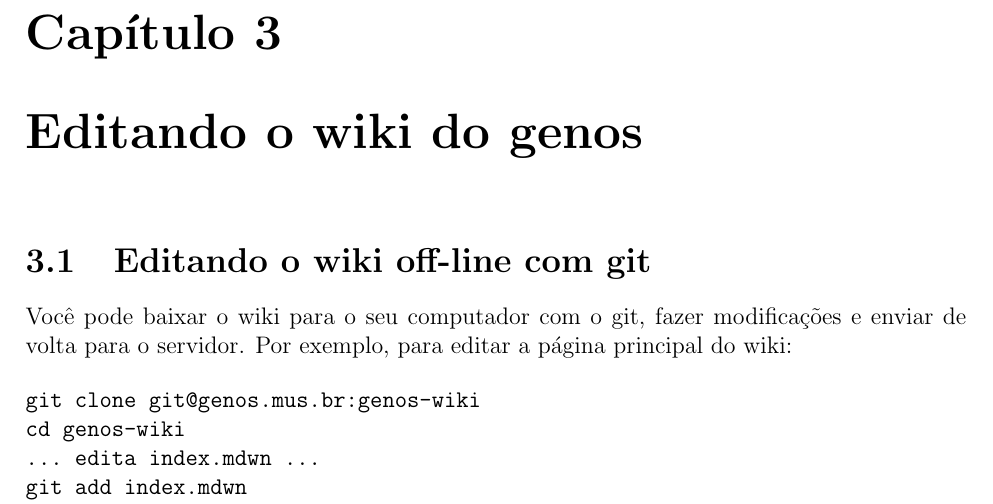
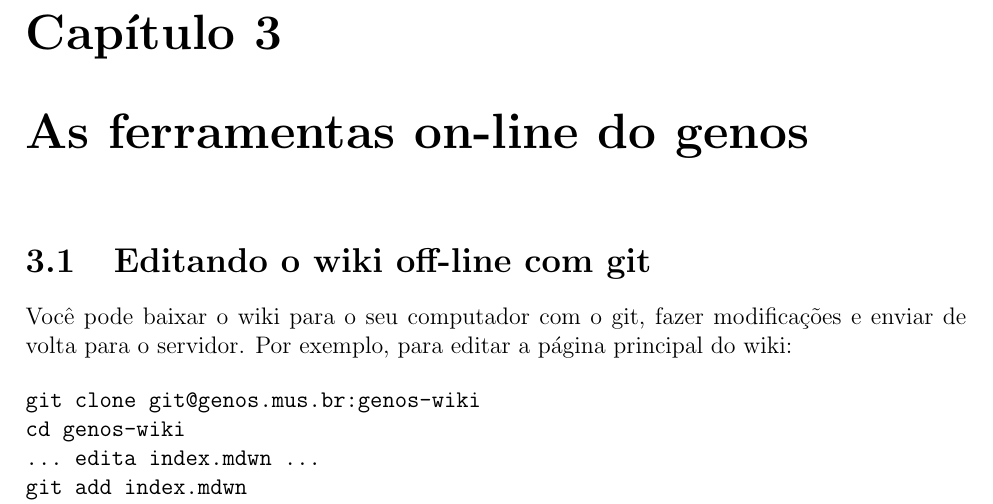
Before and after one commit to mdsmus/genos-handbook, a LaTeX thesis (genoslab-handbook.tex): part of page 17 of 109, cut so that both start at the same text. Compiled offline with pdfLaTeX; a LaTeX package or settings file that is missing is left out.

Commit message:
fix estruturo

```diff
--- a/genoslab-handbook.tex
+++ b/genoslab-handbook.tex
@@ -185,8 +185,8 @@ Description:
 \part{Guia para membros do Genos}
 \label{part:guia-para-membros}
 
-\chapter{Editando o wiki do genos}
-\label{cha:editando-o-wiki}
+\chapter{As ferramentas on-line do genos}
+\label{cha:ferramentas-genos}
 
 \section{Editando o wiki off-line com git}
 \label{sec:editando-o-wiki}
```
